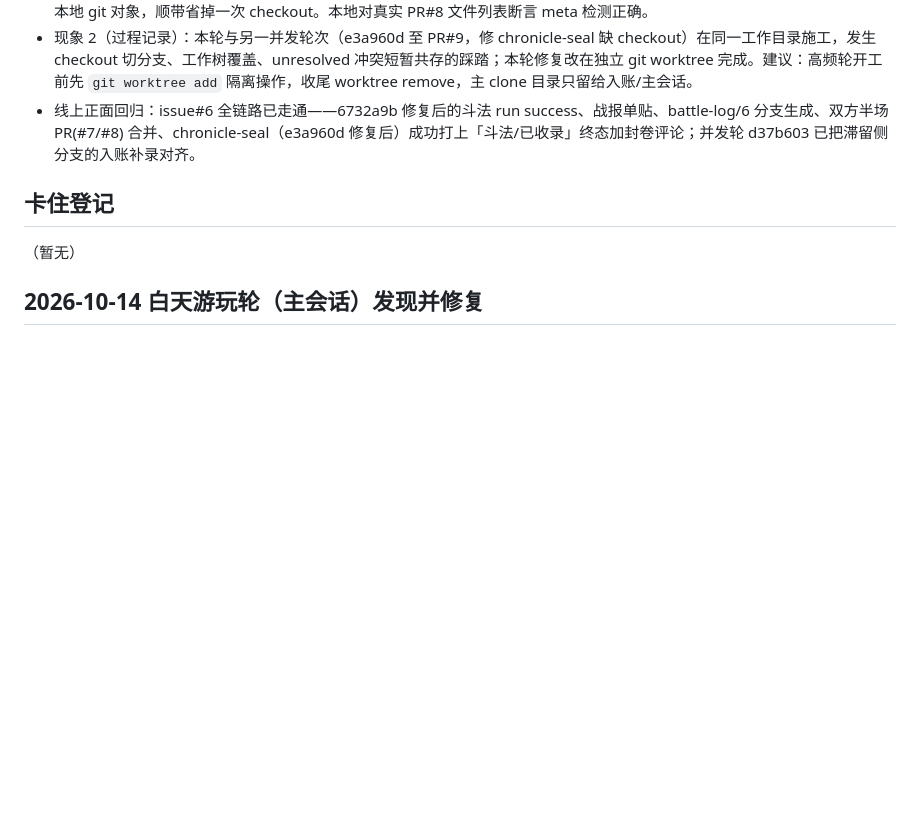
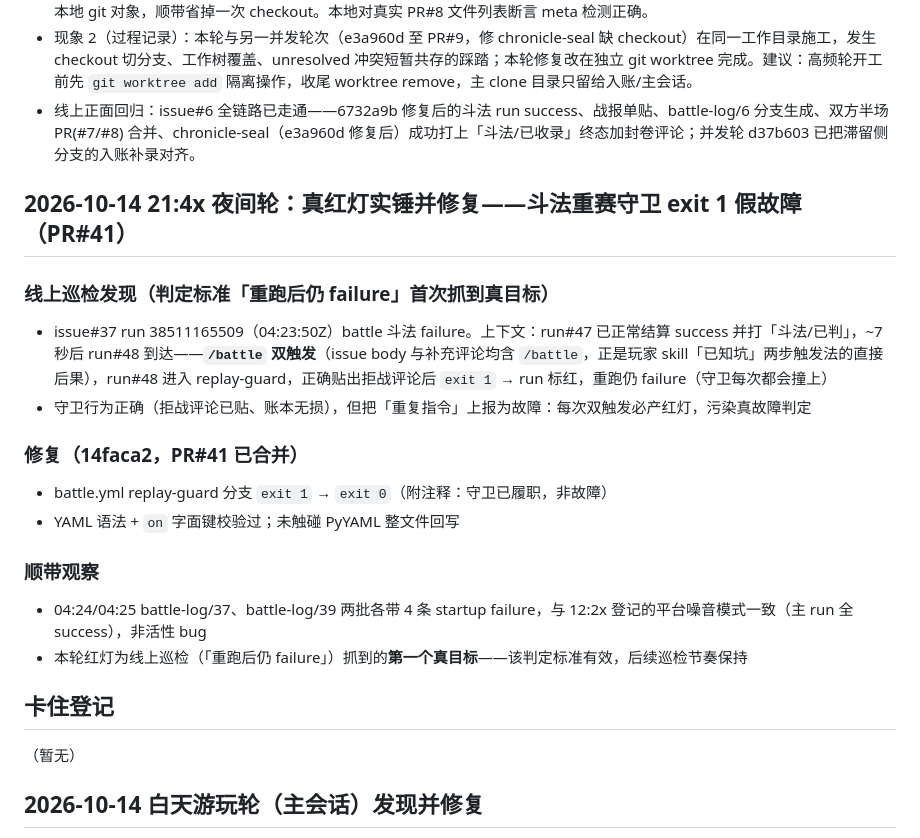
Before and after one commit to leonezhu/rebase, a Markdown page: ITERATION.md, the part around the change. Rendered like a GitHub page; blank space fills up the shorter version.

Commit message:
ITERATION: 夜间轮登记——重赛守卫exit 1假红灯实锤修复(PR#41),「重跑仍failure」判定标准首抓真目标

```diff
--- a/ITERATION.md
+++ b/ITERATION.md
@@ -89,6 +89,20 @@
 - 现象 1（已修）：labels.yml 的 label job 用 `git diff $BASE $HEAD` 检测规则层变更，浅克隆拿不到 base sha，报 `fatal: bad object 35b9459`，job exit 128（线上 pull_request 实锤）。改为 `gh pr view --json files` 取变更文件列表，不再依赖本地 git 对象，顺带省掉一次 checkout。本地对真实 PR#8 文件列表断言 meta 检测正确。
 - 现象 2（过程记录）：本轮与另一并发轮次（e3a960d 至 PR#9，修 chronicle-seal 缺 checkout）在同一工作目录施工，发生 checkout 切分支、工作树覆盖、unresolved 冲突短暂共存的踩踏；本轮修复改在独立 git worktree 完成。建议：高频轮开工前先 `git worktree add` 隔离操作，收尾 worktree remove，主 clone 目录只留给入账/主会话。
 - 线上正面回归：issue#6 全链路已走通——6732a9b 修复后的斗法 run success、战报单贴、battle-log/6 分支生成、双方半场 PR(#7/#8) 合并、chronicle-seal（e3a960d 修复后）成功打上「斗法/已收录」终态加封卷评论；并发轮 d37b603 已把滞留侧分支的入账补录对齐。
+
+## 2026-10-14 21:4x 夜间轮：真红灯实锤并修复——斗法重赛守卫 exit 1 假故障（PR#41）
+
+### 线上巡检发现（判定标准「重跑后仍 failure」首次抓到真目标）
+- issue#37 run 38511165509（04:23:50Z）battle 斗法 failure。上下文：run#47 已正常结算 success 并打「斗法/已判」，~7 秒后 run#48 到达——**`/battle` 双触发**（issue body 与补充评论均含 `/battle`，正是玩家 skill「已知坑」两步触发法的直接后果），run#48 进入 replay-guard，正确贴出拒战评论后 `exit 1` → run 标红，重跑仍 failure（守卫每次都会撞上）
+- 守卫行为正确（拒战评论已贴、账本无损），但把「重复指令」上报为故障：每次双触发必产红灯，污染真故障判定
+
+### 修复（14faca2，PR#41 已合并）
+- battle.yml replay-guard 分支 `exit 1` → `exit 0`（附注释：守卫已履职，非故障）
+- YAML 语法 + `on` 字面键校验过；未触碰 PyYAML 整文件回写
+
+### 顺带观察
+- 04:24/04:25 battle-log/37、battle-log/39 两批各带 4 条 startup failure，与 12:2x 登记的平台噪音模式一致（主 run 全 success），非活性 bug
+- 本轮红灯为线上巡检（「重跑后仍 failure」）抓到的**第一个真目标**——该判定标准有效，后续巡检节奏保持
 
 ## 卡住登记
 
```
